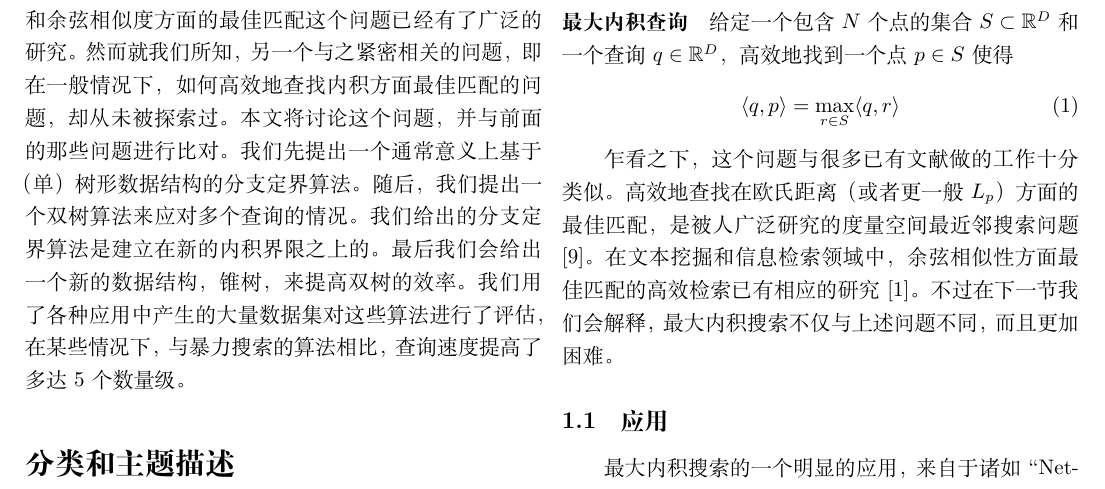
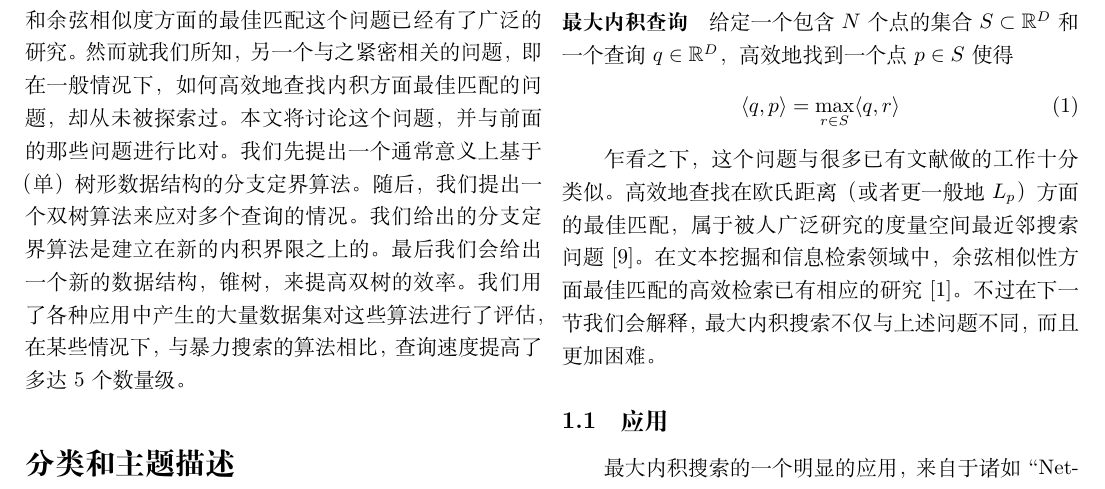
Before and after one commit to Mensu/MIPSUCT-Trans, a LaTeX paper (translation.tex): part of page 1 of 14, cut so that both start at the same text. Compiled offline with XeLaTeX.

Commit message:
v1.0.0-beta

```diff
--- a/translation.tex
+++ b/translation.tex
@@ -34,7 +34,7 @@ E.1 [数据结构]: 树; G.4 [数学软件]: 算法设计与分析; H.2.8 [数
 \langle q,p \rangle = \max_{r \in S}\langle q,r \rangle
 \end{equation}
 
-乍看之下，这个问题与很多已有文献做的工作十分类似。高效地查找在欧氏距离（或者更一般 $L_p$）方面的最佳匹配，是被人广泛研究的度量空间最近邻搜索问题\cite{9}。在文本挖掘和信息检索领域中，余弦相似性方面最佳匹配的高效检索已有相应的研究\cite{1}。不过在下一节我们会解释，最大内积搜索不仅与上述问题不同，而且更加困难。
+乍看之下，这个问题与很多已有文献做的工作十分类似。高效地查找在欧氏距离（或者更一般地 $L_p$）方面的最佳匹配，属于被人广泛研究的度量空间最近邻搜索问题\cite{9}。在文本挖掘和信息检索领域中，余弦相似性方面最佳匹配的高效检索已有相应的研究\cite{1}。不过在下一节我们会解释，最大内积搜索不仅与上述问题不同，而且更加困难。
 
 \subsection{应用}
 最大内积搜索的一个明显的应用，来自于诸如“Netflix Prize”\cite{22, 21, 2}这类推荐系统中所用的，已经大获成功的矩阵分解框架。矩阵分解使得可用的数据可以用“用户”向量和“商品”向量精确地表示出来（“商品”可以是音乐或者电影）。在这个背景下，用户对于商品的偏好就是对应的“用户”向量和“商品”向量的内积\footnote{偏好其实是用户和商品向量的内积加上一个偏移项，但是如果给用户向量添加一个1，给商品向量添加一个商品偏移量，那这个问题就退化成内积问题了。}。如果把用户当做查询，商品当做参考集合的话，对于用户推荐的检索就等同于最大内积搜索的问题。通常的做法是对商品进行线性扫描来查找最佳推荐。而高效的搜索算法会使得矩阵分解框架中的推荐检索可以向更大的系统中拓展。
```
Also changed, not shown: translation.pdf (added), 1 other file.
